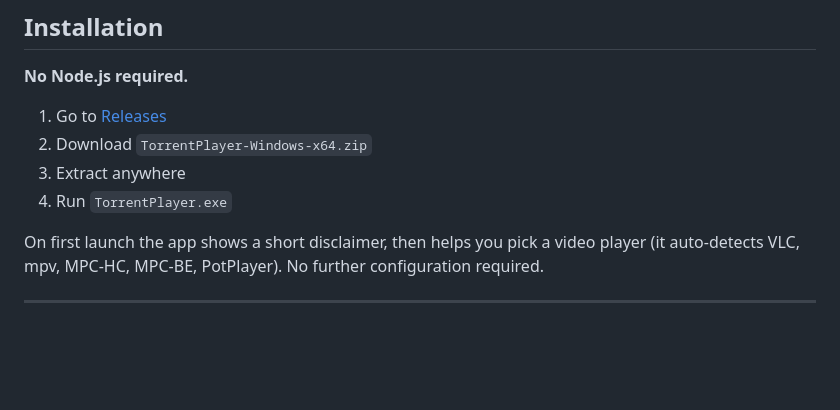
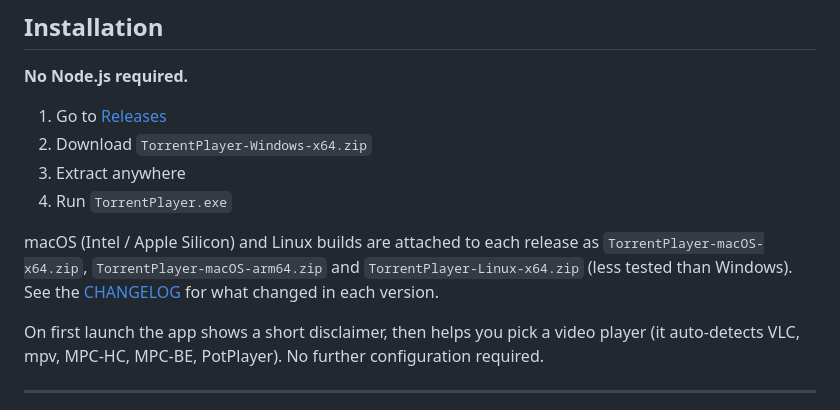
Before and after one commit to AntoineVassort/TorrentPlayer, a Markdown page: README.md, the part around the change. Drawn GitHub-style; blank space fills up the shorter version.

Commit message:
docs: add CHANGELOG.md (Keep a Changelog, all 34 versions) and link it from the README

```diff
--- a/README.md
+++ b/README.md
@@ -45,6 +45,8 @@ The interface is **inspired by Popcorn Time** — a poster wall you browse by Mo
 2. Download `TorrentPlayer-Windows-x64.zip`
 3. Extract anywhere
 4. Run `TorrentPlayer.exe`
+
+macOS (Intel / Apple Silicon) and Linux builds are attached to each release as `TorrentPlayer-macOS-x64.zip`, `TorrentPlayer-macOS-arm64.zip` and `TorrentPlayer-Linux-x64.zip` (less tested than Windows). See the [CHANGELOG](CHANGELOG.md) for what changed in each version.
 
 On first launch the app shows a short disclaimer, then helps you pick a video player (it auto-detects VLC, mpv, MPC-HC, MPC-BE, PotPlayer). No further configuration required.
 
```
Also changed, not shown: CHANGELOG.md (added, +188 -0 lines).
